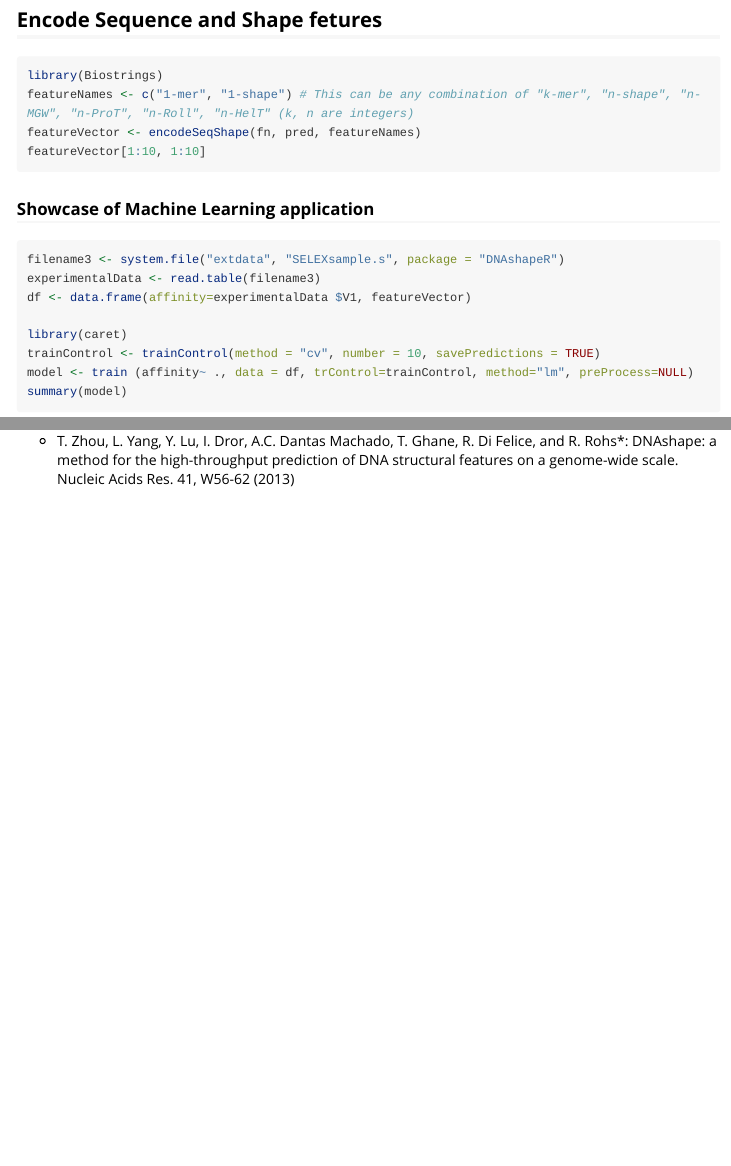
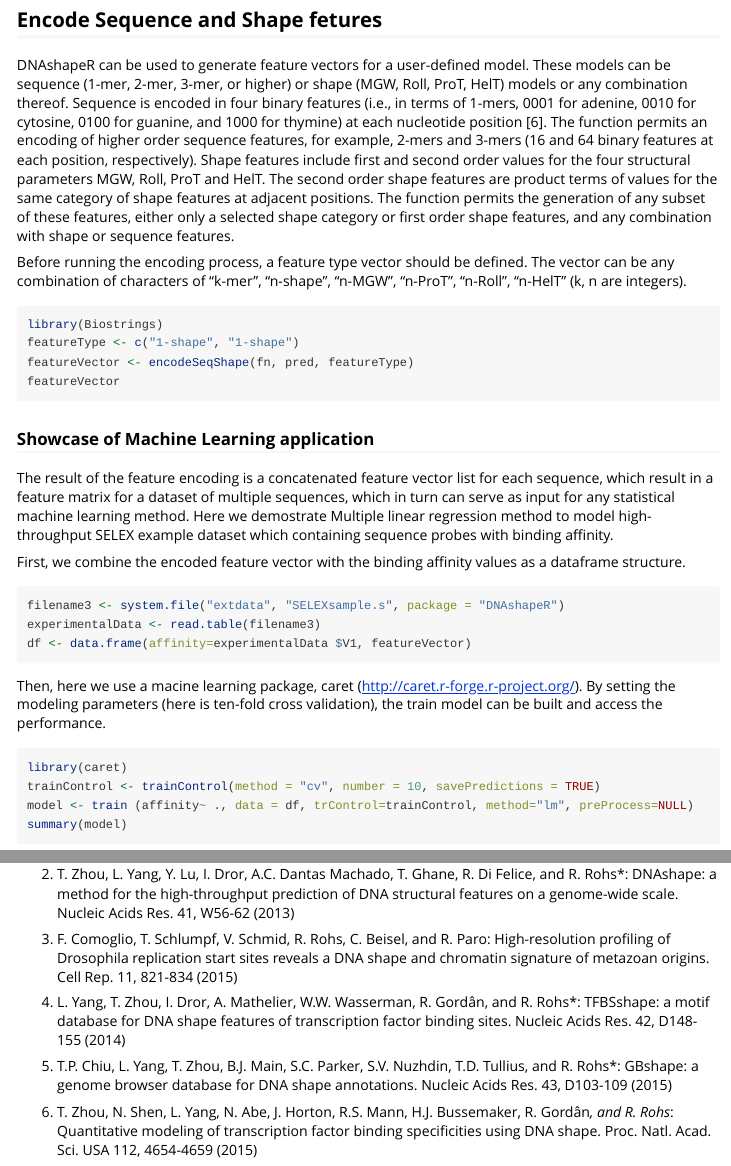
Before and after one commit to TsuPeiChiu/DNAshapeR, an R Markdown document (vignettes/DNAshapeR.Rmd): the page in a window 1100 px wide, from 2800 px down before the commit and from 3040 px down after it, so that both start at the same text, and a second part further down, joined at a grey line. Rendered offline with R 4.5, knitr and Pandoc, with nearby package versions; some code elsewhere in the file could not run offline; long lines of code are wrapped.

Commit message:
Update .Rmd

````diff
--- a/vignettes/DNAshapeR.Rmd
+++ b/vignettes/DNAshapeR.Rmd
@@ -101,16 +109,26 @@ trackShape(fn2, pred2) # Only for single sequence file
 ```
 
 ## Encode Sequence and Shape fetures
+DNAshapeR can be used to generate feature vectors for a user-defined model. These models can be sequence (1-mer, 2-mer, 3-mer, or higher) or shape (MGW, Roll, ProT, HelT) models or any combination thereof. Sequence is encoded in four binary features (i.e., in terms of 1-mers, 0001 for adenine, 0010 for cytosine, 0100 for guanine, and 1000 for thymine) at each nucleotide position [6]. The function permits an encoding of higher order sequence features, for example, 2-mers and 3-mers (16 and 64 binary features at each position, respectively). Shape features include first and second order values for the four structural parameters MGW, Roll, ProT and HelT. The second order shape features are product terms of values for the same category of shape features at adjacent positions. The function permits the generation of any subset of these features, either only a selected shape category or first order shape features, and any combination with shape or sequence features.
+
+Before running the encoding process, a feature type vector should be defined. The vector can be any combination of characters of "k-mer", "n-shape", "n-MGW", "n-ProT", "n-Roll", "n-HelT" (k, n are integers).
+
 ```{r eval=FALSE}
 library(Biostrings)
-featureNames <- c("1-mer", "1-shape") # This can be any combination of "k-mer", "n-shape", "n-MGW", "n-ProT", "n-Roll", "n-HelT" (k, n are integers)
-featureVector <- encodeSeqShape(fn, pred, featureNames)
-featureVector[1:10, 1:10]
+featureType <- c("1-shape", "1-shape")
+featureVector <- encodeSeqShape(fn, pred, featureType)
+featureVector
 ```
 
 ### Showcase of Machine Learning application
+The result of the feature encoding is a concatenated feature vector list for each sequence, which result in a feature matrix for a dataset of multiple sequences, which in turn can serve as input for any statistical machine learning method. Here we demostrate Multiple linear regression method to model high-throughput SELEX example dataset which containing sequence probes with binding affinity.
+
+First, we combine the encoded feature vector with the binding affinity values as a dataframe structure.
 ```{r eval=FALSE}
 filename3 <- system.file("extdata", "SELEXsample.s", package = "DNAshapeR")
 experimentalData <- read.table(filename3)
 df <- data.frame(affinity=experimentalData $V1, featureVector)
+```
 
+Then, here we use a macine learning package, caret (http://caret.r-forge.r-project.org/).
+By setting the modeling parameters (here is ten-fold cross validation), the train model can be built and access the performance.
@@ -130,6 +150,15 @@ sessionInfo()
 
 If you use DNAshapeR for your work, please cite
 
-* T-P. Chiu , F. Comoglio, T. Zhou, L. Yang, R. Paro, and R. Rohs*: DNAshapeR: an R/Bioconductor package for DNA shape prediction and feature encoding (2015). Submitted
+1. T-P. Chiu , F. Comoglio, T. Zhou, L. Yang, R. Paro, and R. Rohs*: DNAshapeR: an R/Bioconductor package for DNA shape prediction and feature encoding (2015). Submitted
 
-* T. Zhou, L. Yang, Y. Lu, I. Dror, A.C. Dantas Machado, T. Ghane, R. Di Felice, and R. Rohs*: DNAshape: a method for the high-throughput prediction of DNA structural features on a genome-wide scale. Nucleic Acids Res. 41, W56-62 (2013)
+1. T. Zhou, L. Yang, Y. Lu, I. Dror, A.C. Dantas Machado, T. Ghane, R. Di Felice, and R. Rohs*: DNAshape: a method for the high-throughput prediction of DNA structural features on a genome-wide scale. Nucleic Acids Res. 41, W56-62 (2013)
+
+1. F. Comoglio, T. Schlumpf, V. Schmid, R. Rohs, C. Beisel, and R. Paro: High-resolution profiling of Drosophila replication start sites reveals a DNA shape and chromatin signature of metazoan origins. Cell Rep. 11, 821-834 (2015)
+
+1. L. Yang, T. Zhou, I. Dror, A. Mathelier, W.W. Wasserman, R. Gordân, and R. Rohs*: TFBSshape: a motif database for DNA shape features of transcription factor binding sites. Nucleic Acids Res. 42, D148-155 (2014)
+
+1. T.P. Chiu, L. Yang, T. Zhou, B.J. Main, S.C. Parker, S.V. Nuzhdin, T.D. Tullius, and R. Rohs*: GBshape: a genome browser database for DNA shape annotations.
+Nucleic Acids Res. 43, D103-109 (2015)
+
+1. T. Zhou, N. Shen, L. Yang, N. Abe, J. Horton, R.S. Mann, H.J. Bussemaker, R. Gordân*, and R. Rohs*: Quantitative modeling of transcription factor binding specificities using DNA shape. Proc. Natl. Acad. Sci. USA 112, 4654-4659 (2015)
````
Also changed, not shown: vignettes/DNAshapeR.Rmd (14 more changed lines), 1 other file.
